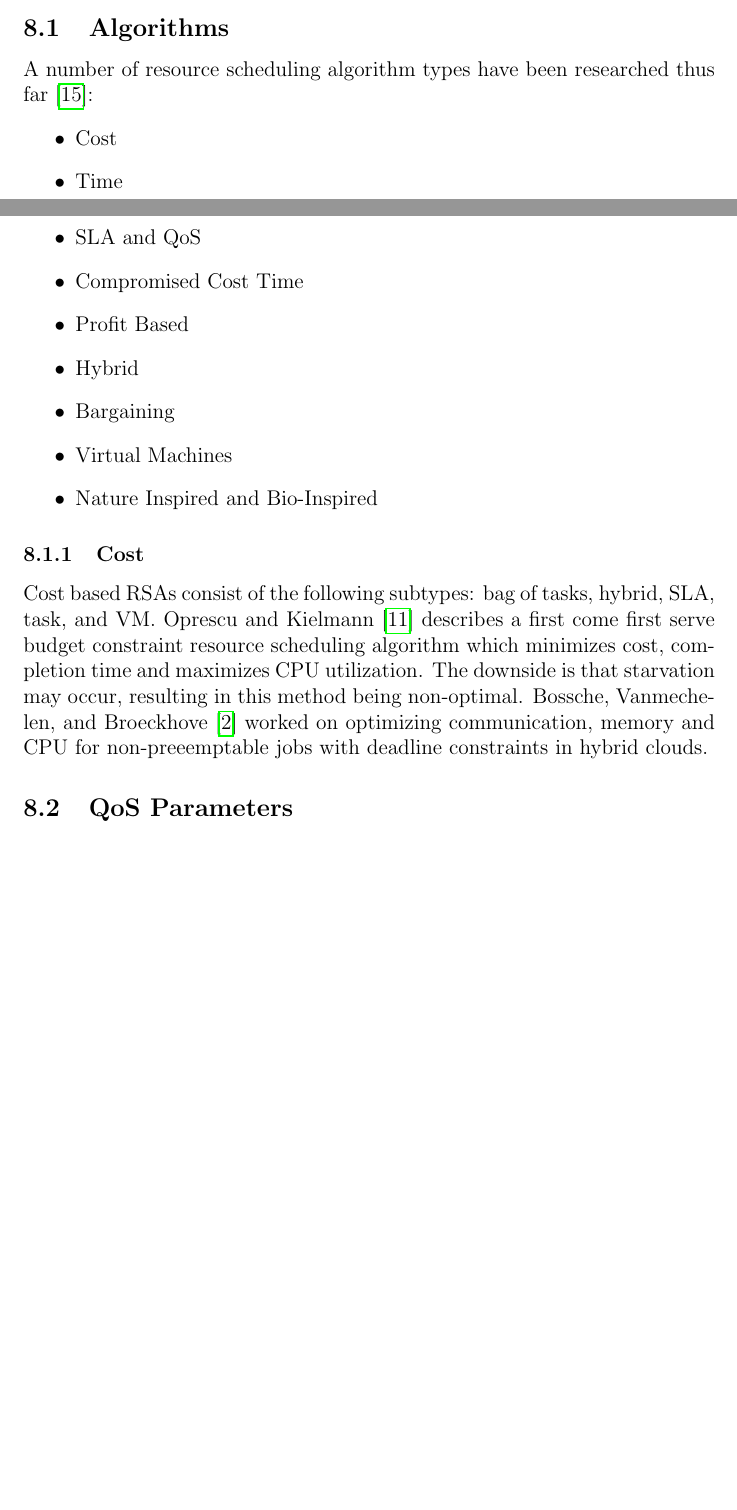
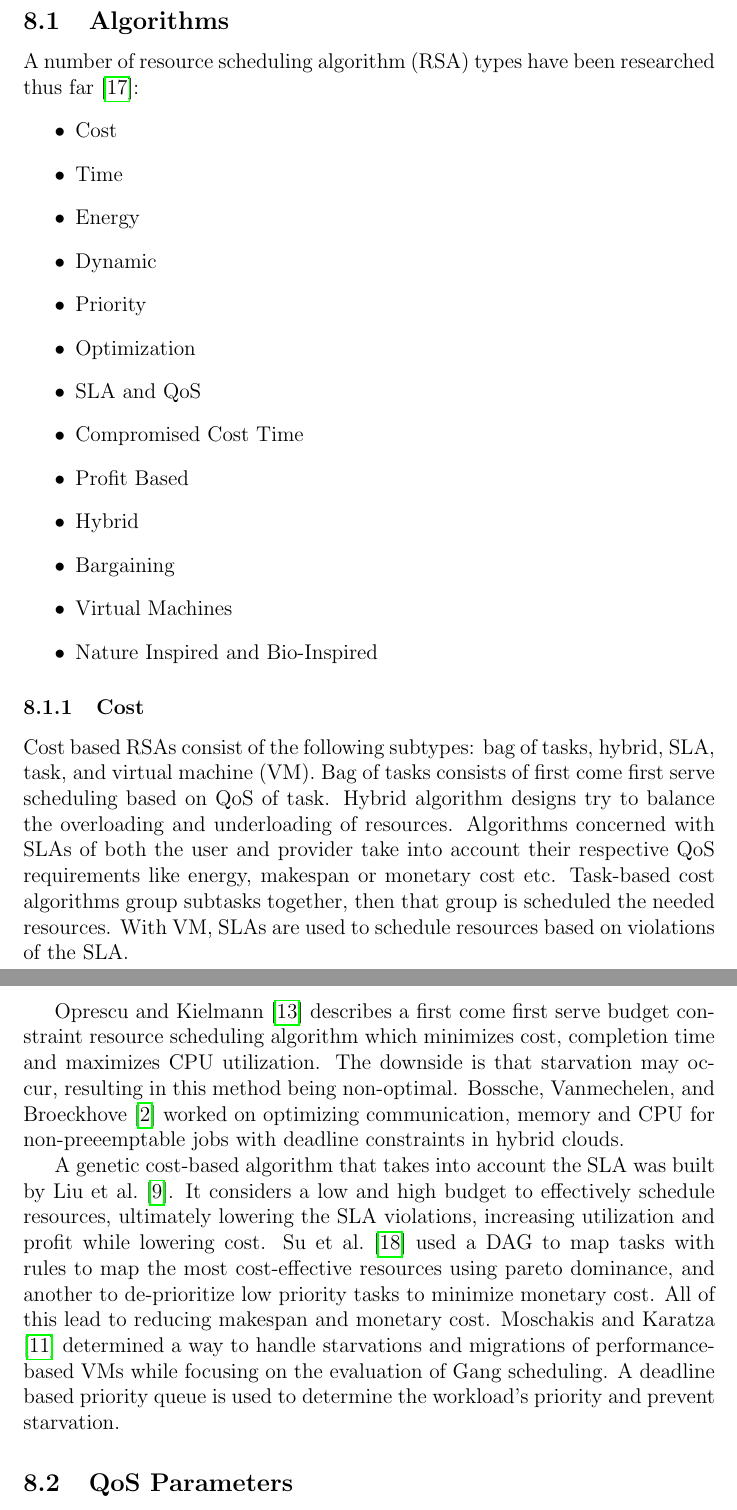
Before and after one commit to jonniesweb/cloud-and-datacentre-networks, a LaTeX document (honours-project.tex): two parts of pages 6 and 7 of 10 before the commit and two parts of pages 7 and 8 of 11 after it, joined at a grey line, cut so that both start at the same text, the shorter picture padded with empty space. Compiled offline with pdfLaTeX.

Commit message:
more work on cost-based scheduling

```diff
--- a/honours-project.tex
+++ b/honours-project.tex
@@ -155,9 +155,10 @@ Cloud Providers typically have to balance their resources according to current d
 
 \subsection{Algorithms} \label{sub:schedalgorithms}
 
-A number of resource scheduling algorithm types have been researched thus far \cite{Singh2016}:
+A number of resource scheduling algorithm (RSA) types have been researched thus far \cite{Singh2016}:
 \begin{itemize}
     \item Cost
     \item Time
+    \item Energy
     \item Dynamic
     \item Priority
@@ -172,9 +172,26 @@ A number of resource scheduling algorithm types have been researched thus far \c
     \item Nature Inspired and Bio-Inspired
 \end{itemize}
 
+
+
 \subsubsection{Cost} \label{ssub:algCost}
 
-Cost based RSAs consist of the following subtypes: bag of tasks, hybrid, SLA, task, and VM. \textcite{ana2010} describes a first come first serve budget constraint resource scheduling algorithm which minimizes cost, completion time and maximizes CPU utilization. The downside is that starvation may occur, resulting in this  method being non-optimal. \textcite{van2010cost} worked on optimizing communication, memory and CPU for non-preeemptable jobs with deadline constraints in hybrid clouds.
+% taxonomy
+Cost based RSAs consist of the following subtypes: bag of tasks, hybrid, SLA, task, and virtual machine (VM).
+Bag of tasks consists of first come first serve scheduling based on QoS of task.
+Hybrid algorithm designs try to balance the overloading and underloading of resources.
+Algorithms concerned with SLAs of both the user and provider take into account their respective QoS requirements like energy, makespan or monetary cost etc.
+Task-based cost algorithms group subtasks together, then that group is scheduled the needed resources.
+With VM, SLAs are used to schedule resources based on violations of the SLA.
+
+% non-provider, migrateable workloads
+\textcite{ana2010} describes a first come first serve budget constraint resource scheduling algorithm which minimizes cost, completion time and maximizes CPU utilization. The downside is that starvation may occur, resulting in this  method being non-optimal.
+\textcite{van2010cost} worked on optimizing communication, memory and CPU for non-preeemptable jobs with deadline constraints in hybrid clouds.
+
+%
+A genetic cost-based algorithm that takes into account the SLA was built by \textcite{liu2013cost}. It considers a low and high budget to effectively schedule resources, ultimately lowering the SLA violations, increasing utilization and profit while lowering cost.
+\textcite{su2013cost} used a DAG to map tasks with rules to map the most cost-effective resources using pareto dominance, and another to de-prioritize low priority tasks to minimize monetary cost. All of this lead to reducing makespan and monetary cost.
+\textcite{ioannis2011cost} determined a way to handle starvations and migrations of performance-based VMs while focusing on the evaluation of Gang scheduling. A deadline based priority queue is used to determine the workload's priority and prevent starvation.
 
 
 % subsubsection algCost (end)
```
Also changed, not shown: research.bib (+29 -0 lines), honours-project.tex (3 more changed lines).
